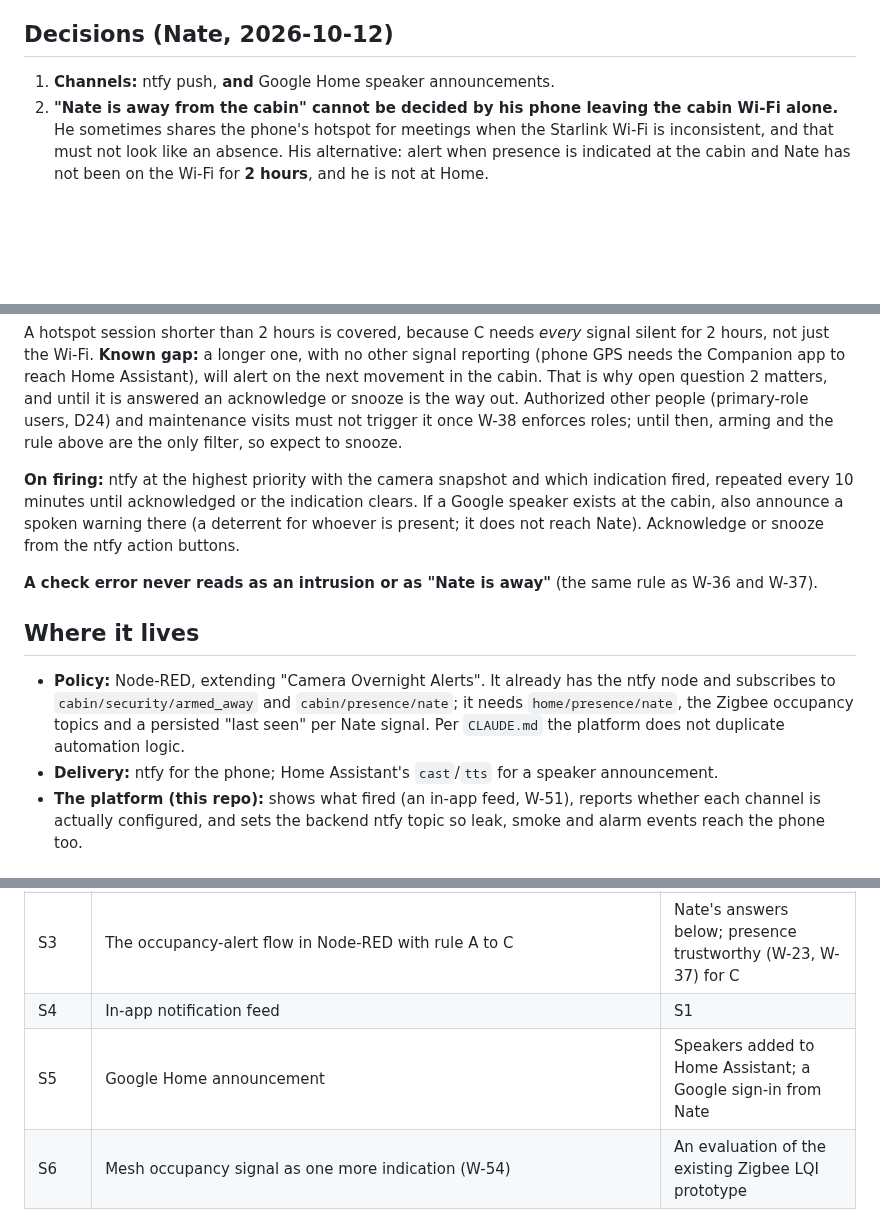
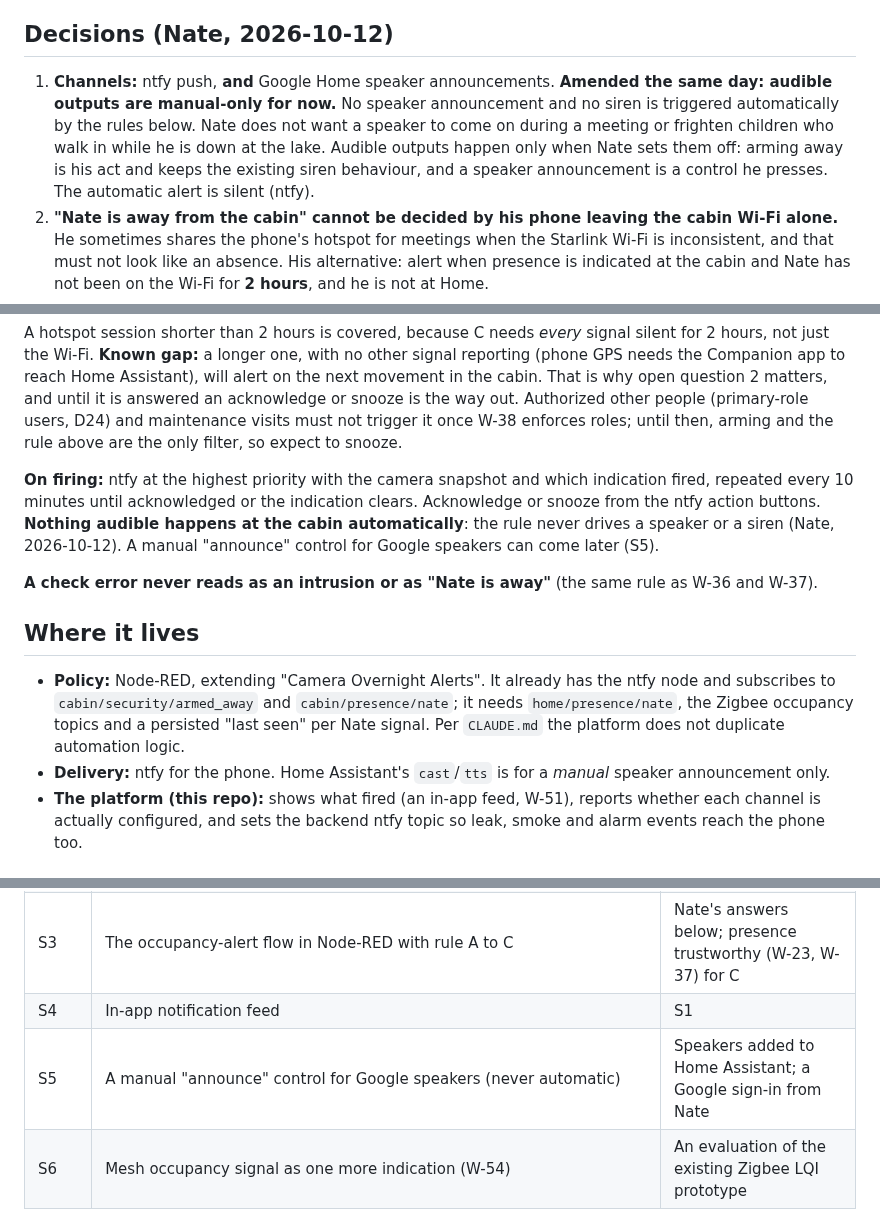
Before and after one commit to ImpressiveLLC/FaceoftheCabin, a Markdown page: docs/NOTIFICATION_PATH.md, 3 parts joined by grey strips. GitHub-like rendering; blank space fills up the shorter version.

Commit message:
docs: audible outputs are manual-only for now (UC-15, W-53, NOTIFICATION_PATH)
Nate, 2026-10-12: when Google speakers are connected they must not come on during
a meeting or frighten children who walk in while he is at the lake; no speaker or
alarm without him setting it off. The automatic occupancy alert (W-52) is silent
(ntfy only) and never drives a speaker or a siren; a speaker announcement becomes
a manual control (W-53, slice S5). Arming away stays his act and keeps the existing
siren behaviour.

Docs only.

Co-Authored-By: Claude Sonnet 5.5 <noreply@anthropic.com>

```diff
--- a/docs/NOTIFICATION_PATH.md
+++ b/docs/NOTIFICATION_PATH.md
@@ -18,6 +18,7 @@ Note: the Companion app's *push* does not need Tailscale. Home Assistant sends i
 ## Decisions (Nate, 2026-10-12)
 
 1. **Channels:** ntfy push, **and** Google Home speaker announcements.
+   **Amended the same day: audible outputs are manual-only for now.** No speaker announcement and no siren is triggered automatically by the rules below. Nate does not want a speaker to come on during a meeting or frighten children who walk in while he is down at the lake. Audible outputs happen only when Nate sets them off: arming away is his act and keeps the existing siren behaviour, and a speaker announcement is a control he presses. The automatic alert is silent (ntfy).
 2. **"Nate is away from the cabin" cannot be decided by his phone leaving the cabin Wi-Fi alone.** He sometimes shares the phone's hotspot for meetings when the Starlink Wi-Fi is inconsistent, and that must not look like an absence. His alternative: alert when presence is indicated at the cabin and Nate has not been on the Wi-Fi for **2 hours**, and he is not at Home.
 3. **Nate at Home** while presence is indicated at the cabin is an alert, immediately.
 
@@ -35,14 +36,14 @@ An alert fires on an occupancy indication when **any** of these is true:
 
 A hotspot session shorter than 2 hours is covered, because C needs *every* signal silent for 2 hours, not just the Wi-Fi. **Known gap:** a longer one, with no other signal reporting (phone GPS needs the Companion app to reach Home Assistant), will alert on the next movement in the cabin. That is why open question 2 matters, and until it is answered an acknowledge or snooze is the way out. Authorized other people (primary-role users, D24) and maintenance visits must not trigger it once W-38 enforces roles; until then, arming and the rule above are the only filter, so expect to snooze.
 
-**On firing:** ntfy at the highest priority with the camera snapshot and which indication fired, repeated every 10 minutes until acknowledged or the indication clears. If a Google speaker exists at the cabin, also announce a spoken warning there (a deterrent for whoever is present; it does not reach Nate). Acknowledge or snooze from the ntfy action buttons.
+**On firing:** ntfy at the highest priority with the camera snapshot and which indication fired, repeated every 10 minutes until acknowledged or the indication clears. Acknowledge or snooze from the ntfy action buttons. **Nothing audible happens at the cabin automatically**: the rule never drives a speaker or a siren (Nate, 2026-10-12). A manual "announce" control for Google speakers can come later (S5).
 
 **A check error never reads as an intrusion or as "Nate is away"** (the same rule as W-36 and W-37).
 
 ## Where it lives
 
 - **Policy:** Node-RED, extending "Camera Overnight Alerts". It already has the ntfy node and subscribes to `cabin/security/armed_away` and `cabin/presence/nate`; it needs `home/presence/nate`, the Zigbee occupancy topics and a persisted "last seen" per Nate signal. Per `CLAUDE.md` the platform does not duplicate automation logic.
-- **Delivery:** ntfy for the phone; Home Assistant's `cast`/`tts` for a speaker announcement.
+- **Delivery:** ntfy for the phone. Home Assistant's `cast`/`tts` is for a *manual* speaker announcement only.
 - **The platform (this repo):** shows what fired (an in-app feed, W-51), reports whether each channel is actually configured, and sets the backend ntfy topic so leak, smoke and alarm events reach the phone too.
 
 ## Build slices
@@ -53,7 +54,7 @@ A hotspot session shorter than 2 hours is covered, because C needs *every* signa
 | S2 | "Notify me" says whether anything will be delivered; Config shows the real channel map | S1 |
 | S3 | The occupancy-alert flow in Node-RED with rule A to C | Nate's answers below; presence trustworthy (W-23, W-37) for C |
 | S4 | In-app notification feed | S1 |
-| S5 | Google Home announcement | Speakers added to Home Assistant; a Google sign-in from Nate |
+| S5 | A manual "announce" control for Google speakers (never automatic) | Speakers added to Home Assistant; a Google sign-in from Nate |
 | S6 | Mesh occupancy signal as one more indication (W-54) | An evaluation of the existing Zigbee LQI prototype |
 
 ## Open questions for Nate
```
Also changed, not shown: docs/governance/backlog.md (+1 -1 lines), docs/governance/use-cases.md (+1 -1 lines).
